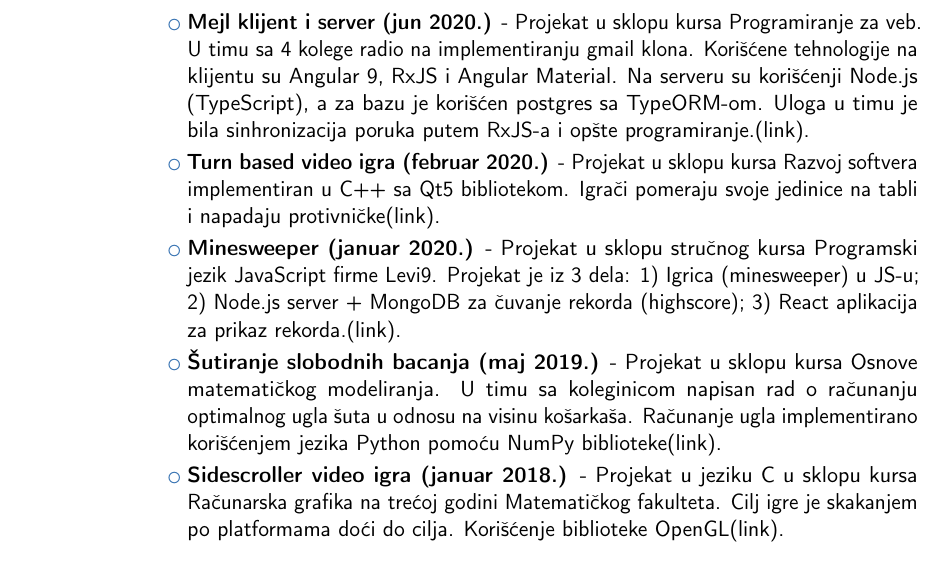
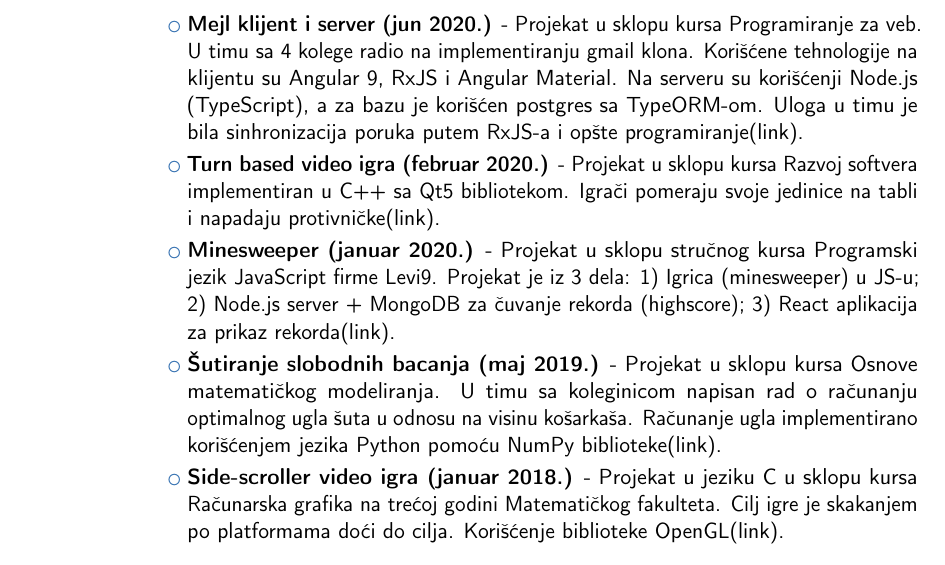
Before and after one commit to Matija8/CV, a LaTeX CV (CV_Serbian.tex): part of page 1 of 2, cut so that both start at the same text. Compiled offline with pdfLaTeX.

Commit message:
Small fixes.

```diff
--- a/CV_Serbian.tex
+++ b/CV_Serbian.tex
@@ -66,15 +66,15 @@
 \section{Projekti}
 
 
-\cvlistitem{\textbf{Mejl klijent i server (jun 2020.)} - Projekat u sklopu kursa Programiranje za veb. U timu sa 4 kolege radio na implementiranju gmail klona. Korišćene tehnologije na klijentu su Angular 9, RxJS i Angular Material. Na serveru su korišćenji Node.js (TypeScript), a za bazu je korišćen postgres sa TypeORM-om. Uloga u timu je bila sinhronizacija poruka putem RxJS-a i opšte programiranje.(\href{https://github.com/Matija8/Post.ar}{link}).}
+\cvlistitem{\textbf{Mejl klijent i server (jun 2020.)} - Projekat u sklopu kursa Programiranje za veb. U timu sa 4 kolege radio na implementiranju gmail klona. Korišćene tehnologije na klijentu su Angular 9, RxJS i Angular Material. Na serveru su korišćenji Node.js (TypeScript), a za bazu je korišćen postgres sa TypeORM-om. Uloga u timu je bila sinhronizacija poruka putem RxJS-a i opšte programiranje(\href{https://github.com/Matija8/Post.ar}{link}).}
 
 \cvlistitem{\textbf{Turn based video igra (februar 2020.)} - Projekat u sklopu kursa Razvoj softvera implementiran u C++ sa Qt5 bibliotekom. Igrači pomeraju svoje jedinice na tabli i napadaju protivničke(\href{https://github.com/Matija8/Tactical-turn-based-game}{link}).}
 
-\cvlistitem{\textbf{Minesweeper (januar 2020.)} - Projekat u sklopu stručnog kursa Programski jezik JavaScript firme Levi9. Projekat je iz 3 dela: 1) Igrica (minesweeper) u JS-u; 2) Node.js server + MongoDB za čuvanje rekorda (highscore); 3) React aplikacija za prikaz rekorda.(\href{https://github.com/Matija8/Js-Minesweeper}{link}).}
+\cvlistitem{\textbf{Minesweeper (januar 2020.)} - Projekat u sklopu stručnog kursa Programski jezik JavaScript firme Levi9. Projekat je iz 3 dela: 1) Igrica (minesweeper) u JS-u; 2) Node.js server + MongoDB za čuvanje rekorda (highscore); 3) React aplikacija za prikaz rekorda(\href{https://github.com/Matija8/Js-Minesweeper}{link}).}
 
 \cvlistitem{\textbf{Šutiranje slobodnih bacanja (maj 2019.)} - Projekat u sklopu kursa Osnove matematičkog modeliranja. U timu sa koleginicom napisan rad o računanju optimalnog ugla šuta u odnosu na visinu košarkaša. Računanje ugla implementirano korišćenjem jezika Python pomoću NumPy biblioteke(\href{https://github.com/Matija8/Slobodna-bacanja-Latex-}{link}).}
 
-\cvlistitem{\textbf{Sidescroller video igra (januar 2018.)} - Projekat u jeziku C u sklopu kursa Računarska grafika na trećoj godini Matematičkog fakulteta. Cilj igre je skakanjem po platformama doći do cilja. Korišćenje biblioteke OpenGL(\href{https://github.com/Matija8/Sidescrolling-platform-video-game}{link}).}
+\cvlistitem{\textbf{Side-scroller video igra (januar 2018.)} - Projekat u jeziku C u sklopu kursa Računarska grafika na trećoj godini Matematičkog fakulteta. Cilj igre je skakanjem po platformama doći do cilja. Korišćenje biblioteke OpenGL(\href{https://github.com/Matija8/Sidescrolling-platform-video-game}{link}).}
 
 
 %\clearpage\end{CJK*}                              % if you are typesetting your resume in Chinese using CJK; the \clearpage is required for fancyhdr to work correctly with CJK, though it kills the page numbering by making \lastpage undefined
```
Also changed, not shown: CV_Serbian.pdf.
